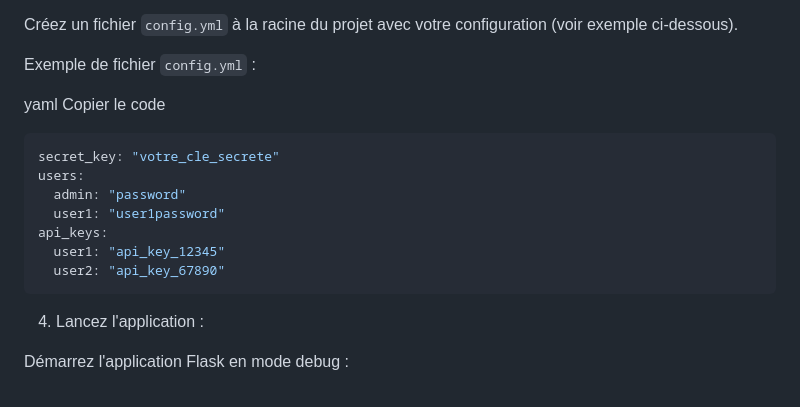
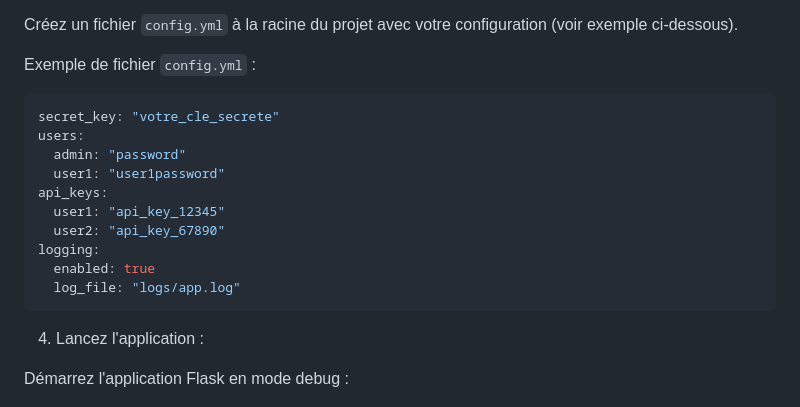
Before and after one commit to Louis292/Web-Files-Server-Python, a Markdown page: README.md, the part around the change. GitHub-like rendering.

````diff
--- a/README.md
+++ b/README.md
@@ -74,9 +74,6 @@
 
 Exemple de fichier ```config.yml``` :
 
-yaml
-Copier le code
-
 ```YAML
 secret_key: "votre_cle_secrete"
 users:
@@ -85,6 +82,9 @@ users:
 api_keys:
   user1: "api_key_12345"
   user2: "api_key_67890"
+logging:
+  enabled: true
+  log_file: "logs/app.log"
 ```
 
 4. Lancez l'application :
````
